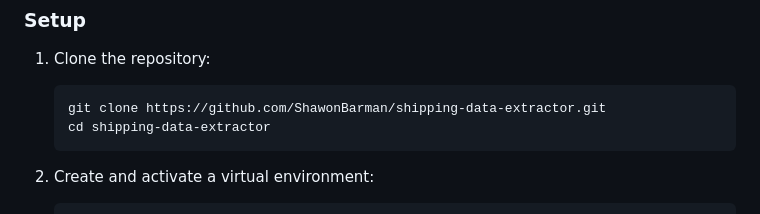
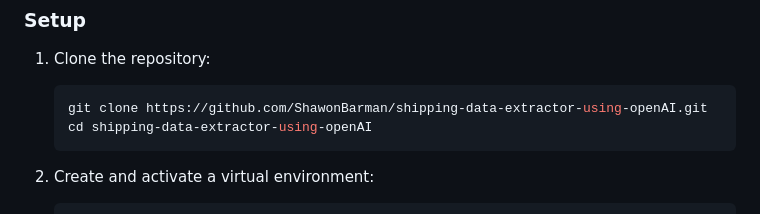
Before and after one commit to ShawonBarman/shipping-data-extractor, a Markdown page: README.md, the part around the change. Rendered like a GitHub page.

````diff
--- a/README.md
+++ b/README.md
@@ -35,8 +35,8 @@ AI-powered tool for extracting structured shipping data from various document fo
 
 1. Clone the repository:
    ```bash
-   git clone https://github.com/ShawonBarman/shipping-data-extractor.git
-   cd shipping-data-extractor
+   git clone https://github.com/ShawonBarman/shipping-data-extractor-using-openAI.git
+   cd shipping-data-extractor-using-openAI
    ```
 
 2. Create and activate a virtual environment:
````
